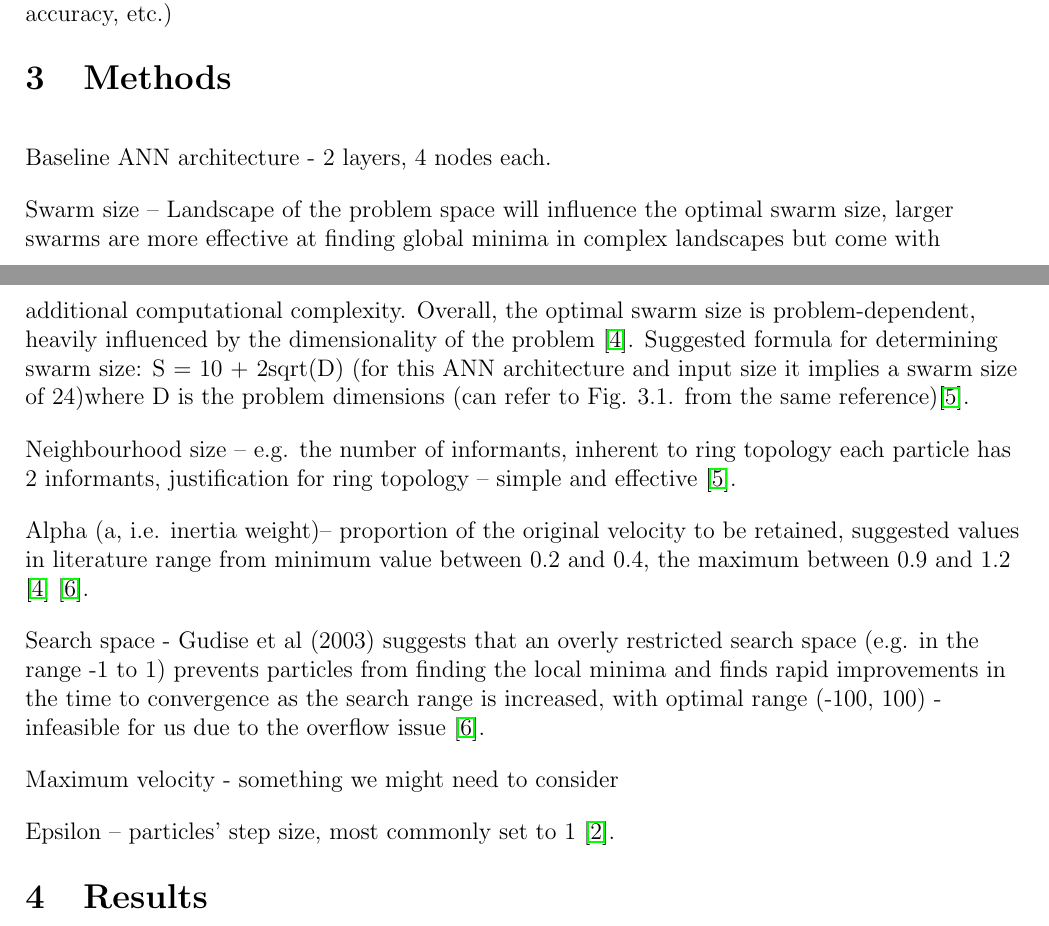
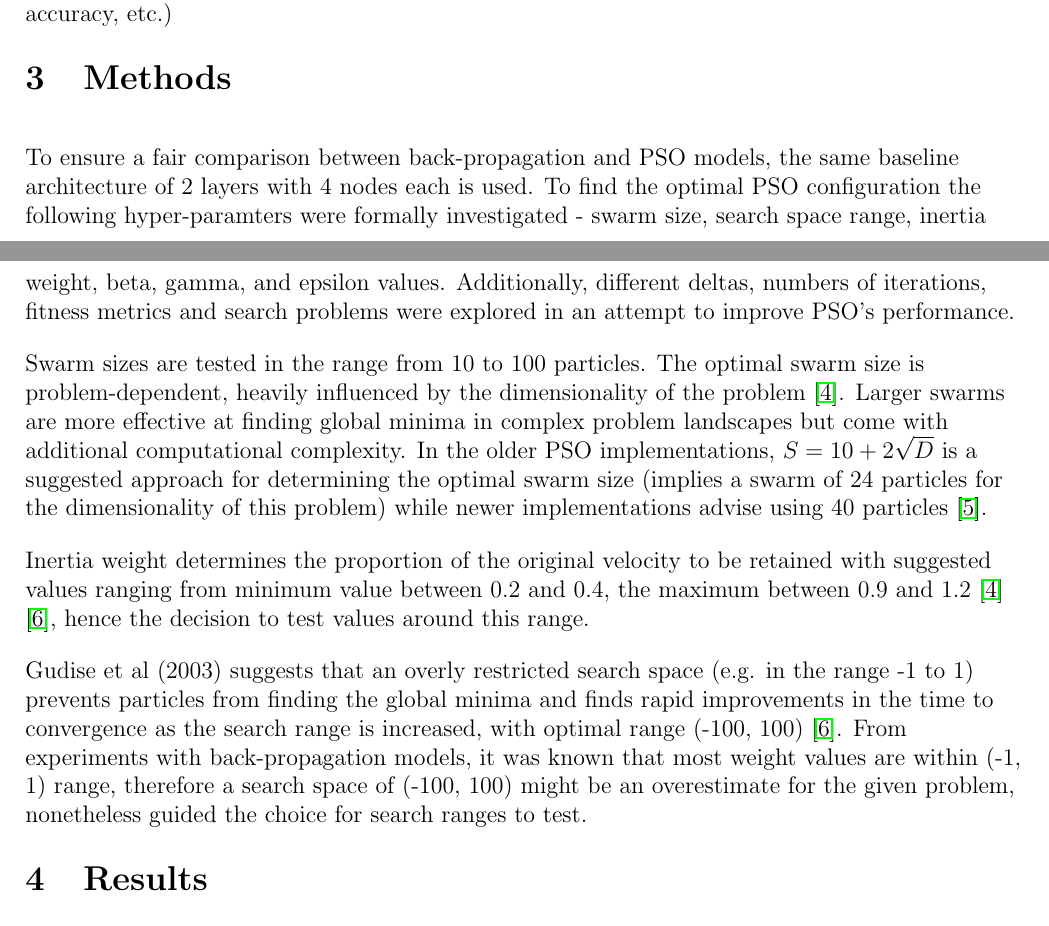
Before and after one commit to kymckay/f21bc-coursework, a LaTeX document (pso_report.tex): two parts of pages 1 and 2 of 4, joined at a grey line, cut so that both start at the same text. Compiled offline with pdfLaTeX.

Commit message:
Write-up progress

```diff
--- a/pso_report.tex
+++ b/pso_report.tex
@@ -77,24 +77,18 @@ the \texttt{network} class that converts an appropriate length \texttt{numpy.nda
 into a \texttt{network} instance. In this way, a particle's current position
 represents an ANN that can be used with the dataset to produce a fitness value (loss, accuracy, etc.)
 
+
 \vspace{-1.5em}
 \section{Methods}
 %\vspace{-1.5em}
 
-Baseline ANN architecture - 2 layers, 4 nodes each.
+To ensure a fair comparison between back-propagation and PSO models, the same baseline architecture of 2 layers with 4 nodes each is used. To find the optimal PSO configuration the following hyper-paramters were formally investigated - swarm size, search space range, inertia weight, beta, gamma, and epsilon values. Additionally, different deltas, numbers of iterations, fitness metrics and search problems were explored in an attempt to improve PSO's performance.
 
-Swarm size – Landscape of the problem space will influence the optimal swarm size, larger swarms are more effective at finding global minima in complex landscapes but come with additional computational complexity. Overall, the optimal swarm size is problem-dependent, heavily influenced by the dimensionality of the problem \cite{Razee}. Suggested formula for determining swarm size: S = 10 + 2sqrt(D) (for this ANN architecture and input size it implies a swarm size of 24)where D is the problem dimensions (can refer to Fig. 3.1. from the same reference)\cite{Clerc}.
+Swarm sizes are tested in the range from 10 to 100 particles. The optimal swarm size is problem-dependent, heavily influenced by the dimensionality of the problem \cite{Razee}. Larger swarms are more effective at finding global minima in complex problem landscapes but come with additional computational complexity. In the older PSO implementations, \(S = 10 + 2\sqrt{D}\) is a suggested approach for determining the optimal swarm size (implies a swarm of 24 particles for the dimensionality of this problem) while newer implementations advise using 40 particles \cite{Clerc}.
 
-Neighbourhood size – e.g. the number of informants, inherent to ring topology each particle has 2 informants, justification for ring topology – simple and effective \cite{Clerc}.
+Inertia weight determines the proportion of the original velocity to be retained with suggested values ranging from minimum value between 0.2 and 0.4, the maximum between 0.9 and 1.2 \cite{Razee} \cite{Gudise}, hence the decision to test values around this range.
 
-Alpha (a, i.e. inertia weight)– proportion of the original velocity to be retained, suggested values in literature range from minimum value between 0.2 and 0.4, the maximum between 0.9 and 1.2 \cite{Razee} \cite{Gudise}.
-
-Search space - Gudise et al (2003) suggests that an overly restricted search space (e.g. in the range -1 to 1) prevents particles from finding the local minima and finds rapid improvements in the time to convergence as the search range is increased, with  optimal range (-100, 100) - infeasible for us due to the overflow issue \cite{Gudise}.
-
-Maximum velocity - something we might need to consider
-
-Epsilon – particles' step size, most commonly set to 1 \cite{Luke}.
-
+Gudise et al (2003) suggests that an overly restricted search space (e.g. in the range -1 to 1) prevents particles from finding the global minima and finds rapid improvements in the time to convergence as the search range is increased, with optimal range (-100, 100) \cite{Gudise}. From experiments with back-propagation models, it was known that most weight values are within (-1, 1) range, therefore a search space of (-100, 100) might be an overestimate for the given problem, nonetheless guided the choice for search ranges to test.
 
 \vspace{-1.5em}
 \section{Results}
```
Also changed, not shown: pso_report.tex (13 more changed lines).
